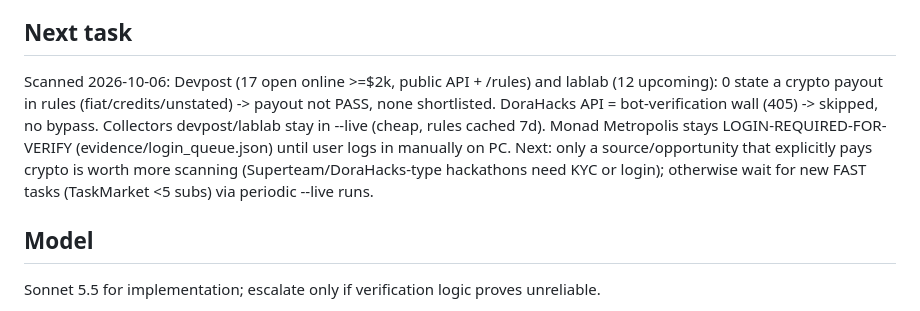
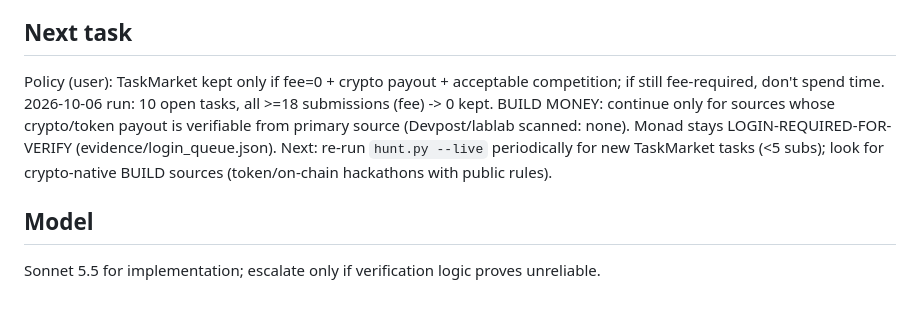
Before and after one commit to True-Xman/Win-Hackathon-, a Markdown page: make_money/HANDOFF.md, the part around the change. Rendered like a GitHub page.

Commit message:
HANDOFF: TaskMarket fee-only, crypto-native BUILD focus
Co-Authored-By: Claude Sonnet 5.5 <noreply@anthropic.com>
Claude-Session: https://claude.ai/code/session_01SzZX6ArM1Wav74NipJKkEw

```diff
--- a/make_money/HANDOFF.md
+++ b/make_money/HANDOFF.md
@@ -43,9 +43,8 @@ Shortlist bar: no FAIL + payout PASS + paid_action PASS (explicit) + onsite not
 Cached UNKNOWN: Hansa, TaskMarket, NEAR, Stacker News, Dework (see evidence/claims.json).
 
 ## Next task
-Scanned 2026-10-06: Devpost (17 open online >=$2k, public API + /rules) and lablab (12 upcoming): 0 state a crypto payout in rules (fiat/credits/unstated) -> payout not PASS, none shortlisted. DoraHacks API = bot-verification wall (405) -> skipped, no bypass. Collectors devpost/lablab stay in --live (cheap, rules cached 7d).
-Monad Metropolis stays LOGIN-REQUIRED-FOR-VERIFY (evidence/login_queue.json) until user logs in manually on PC.
-Next: only a source/opportunity that explicitly pays crypto is worth more scanning (Superteam/DoraHacks-type hackathons need KYC or login); otherwise wait for new FAST tasks (TaskMarket <5 subs) via periodic --live runs.
+Policy (user): TaskMarket kept only if fee=0 + crypto payout + acceptable competition; if still fee-required, don't spend time. 2026-10-06 run: 10 open tasks, all >=18 submissions (fee) -> 0 kept. BUILD MONEY: continue only for sources whose crypto/token payout is verifiable from primary source (Devpost/lablab scanned: none). Monad stays LOGIN-REQUIRED-FOR-VERIFY (evidence/login_queue.json).
+Next: re-run `hunt.py --live` periodically for new TaskMarket tasks (<5 subs); look for crypto-native BUILD sources (token/on-chain hackathons with public rules).
 
 ## Model
 Sonnet 5.5 for implementation; escalate only if verification logic proves unreliable.
```
